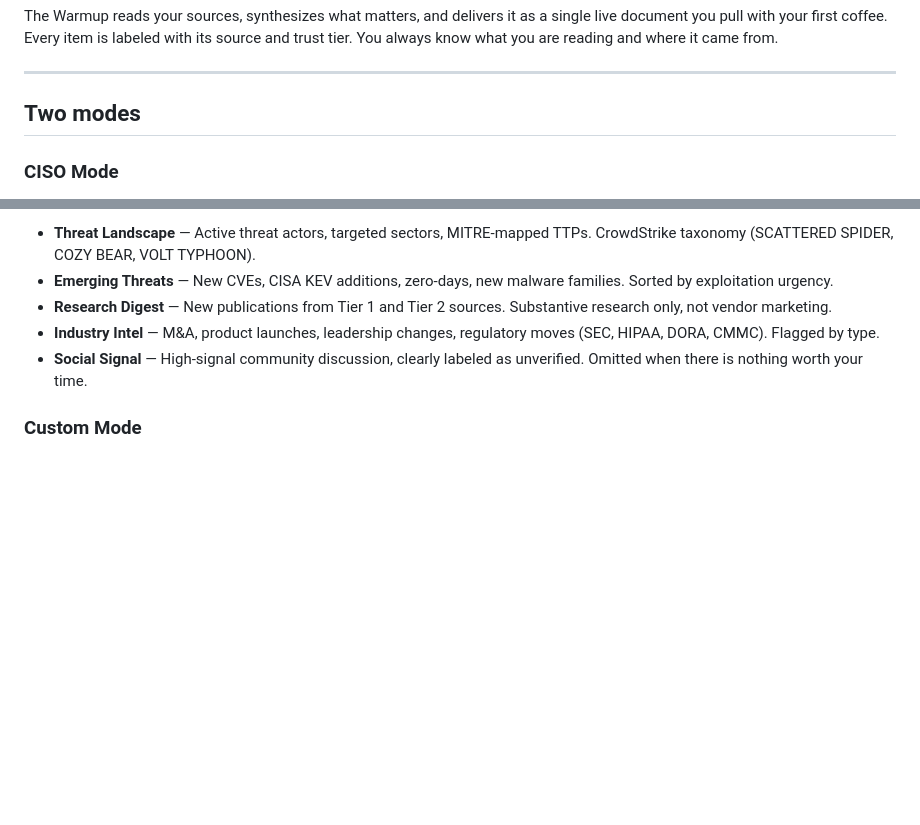
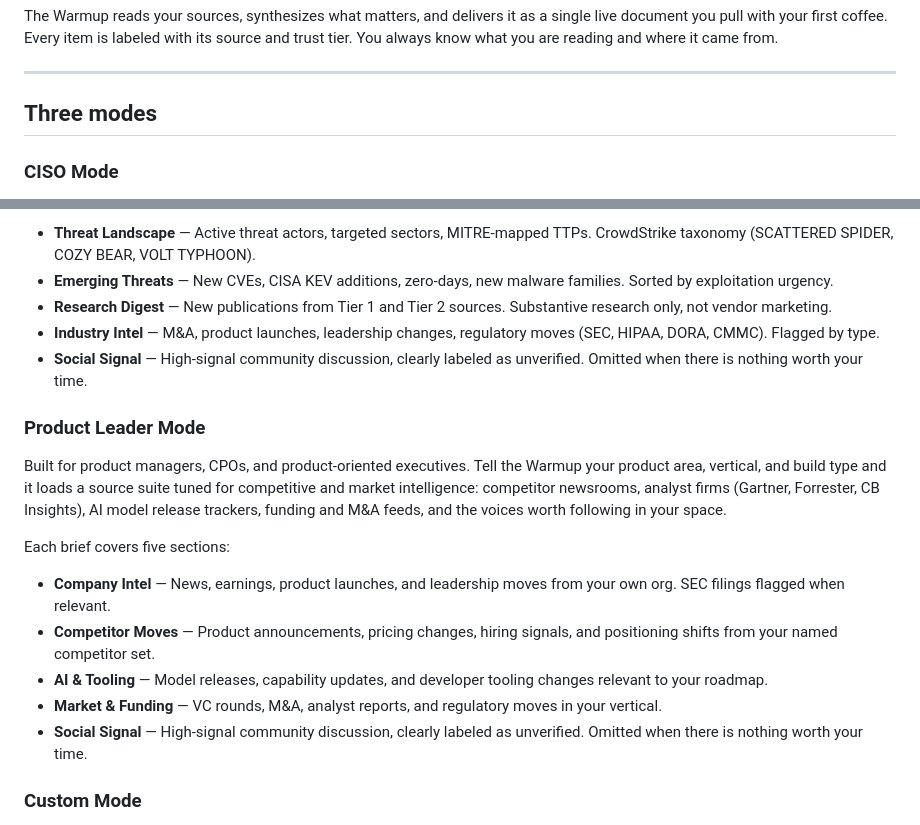
Before and after one commit to missionbuilt/loadout, a Markdown page: warmup/README.md, 2 parts joined by grey strips. Rendered like a GitHub page; blank space fills up the shorter version.

Commit message:
Add The Warmup — daily intelligence brief skill

```diff
--- a/warmup/README.md
+++ b/warmup/README.md
@@ -31,7 +31,7 @@ it came from.
 
 ---
 
-## Two modes
+## Three modes
 
 ### CISO Mode
 
@@ -52,6 +52,27 @@ Each brief covers five sections:
   Substantive research only, not vendor marketing.
 - **Industry Intel** — M&A, product launches, leadership changes, regulatory
   moves (SEC, HIPAA, DORA, CMMC). Flagged by type.
+- **Social Signal** — High-signal community discussion, clearly labeled
+  as unverified. Omitted when there is nothing worth your time.
+
+### Product Leader Mode
+
+Built for product managers, CPOs, and product-oriented executives. Tell the
+Warmup your product area, vertical, and build type and it loads a source
+suite tuned for competitive and market intelligence: competitor newsrooms,
+analyst firms (Gartner, Forrester, CB Insights), AI model release trackers,
+funding and M&A feeds, and the voices worth following in your space.
+
+Each brief covers five sections:
+
+- **Company Intel** — News, earnings, product launches, and leadership moves
+  from your own org. SEC filings flagged when relevant.
+- **Competitor Moves** — Product announcements, pricing changes, hiring
+  signals, and positioning shifts from your named competitor set.
+- **AI & Tooling** — Model releases, capability updates, and developer
+  tooling changes relevant to your roadmap.
+- **Market & Funding** — VC rounds, M&A, analyst reports, and regulatory
+  moves in your vertical.
 - **Social Signal** — High-signal community discussion, clearly labeled
   as unverified. Omitted when there is nothing worth your time.
 
```
Also changed, not shown: README.md (+1 -1 lines).
